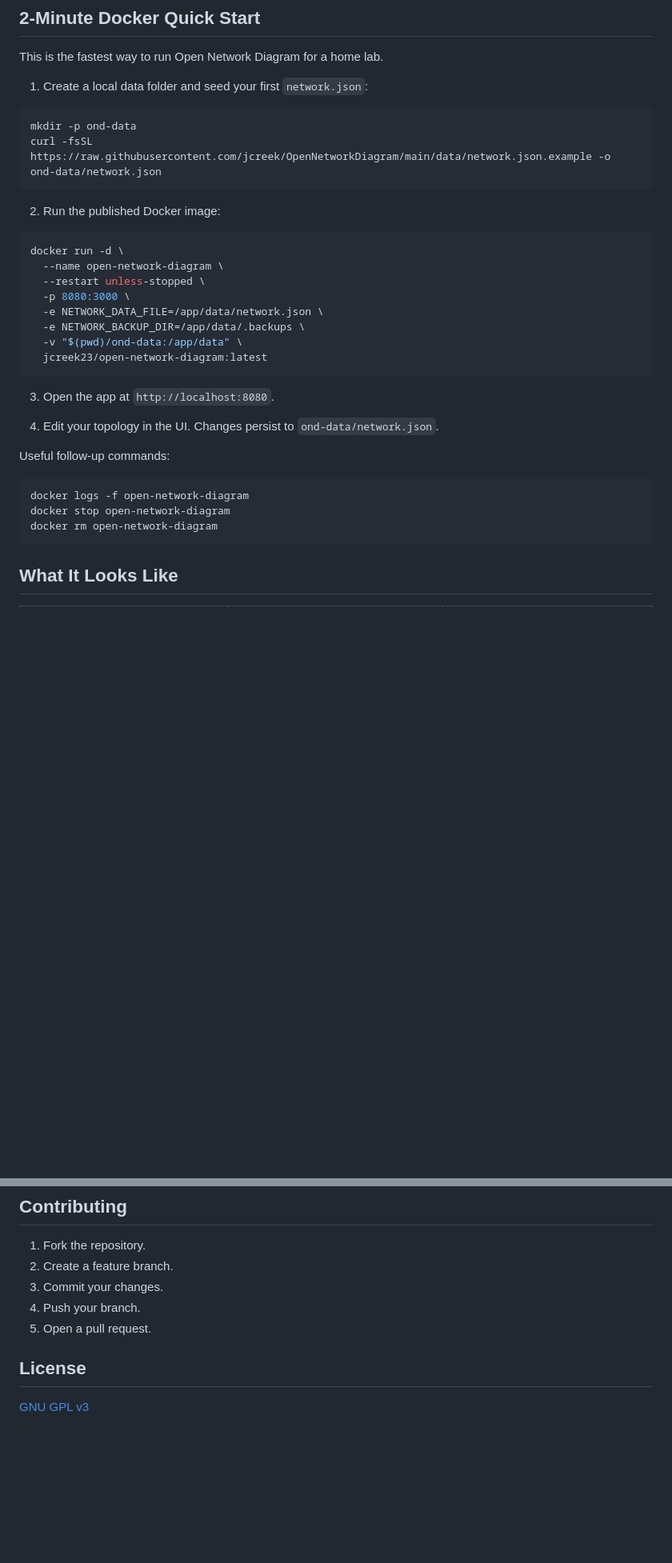
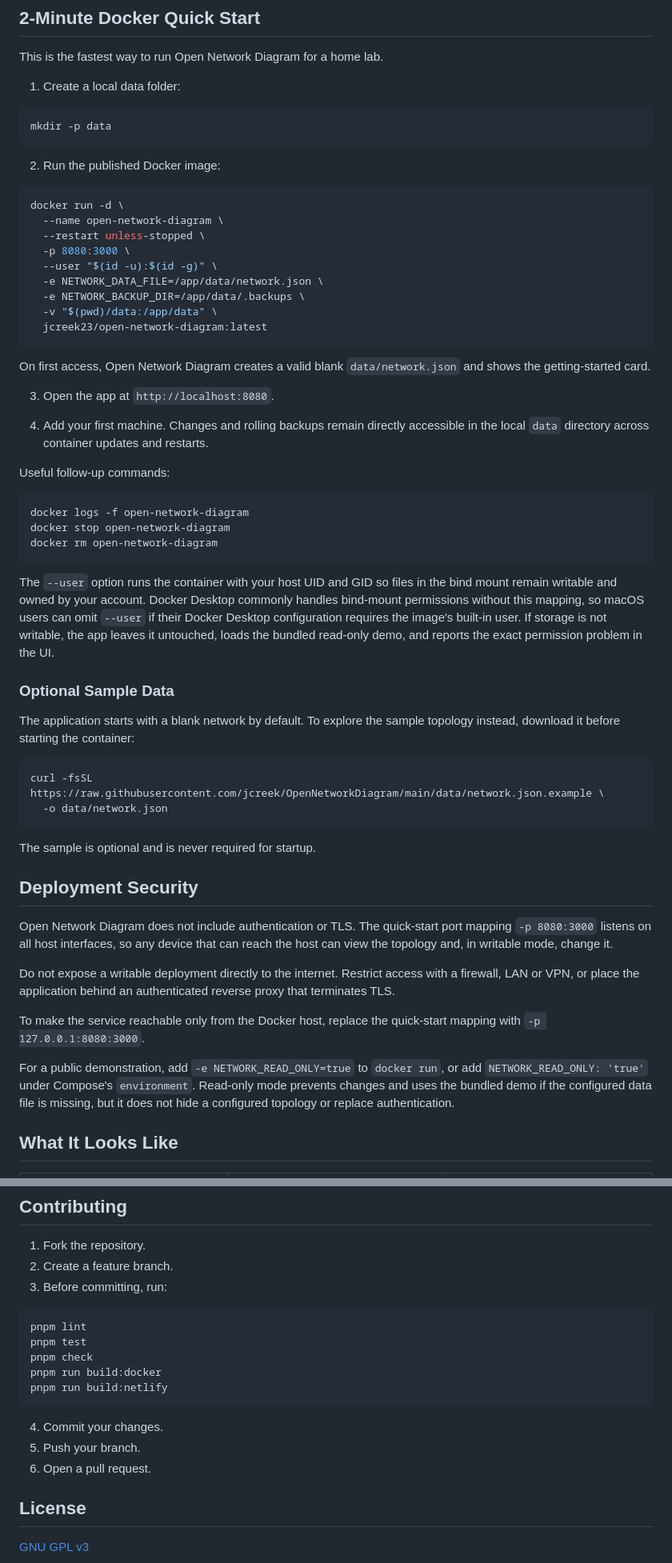
Before and after one commit to jcreek/OpenNetworkDiagram, a Markdown page: README.md, 2 parts joined by grey strips. Shown at 80% size. GitHub-like rendering; blank space fills up the shorter version.

````diff
--- a/README.md
+++ b/README.md
@@ -47,11 +47,10 @@ Open Network Diagram helps you document your infrastructure in a visual UI while
 
 This is the fastest way to run Open Network Diagram for a home lab.
 
-1. Create a local data folder and seed your first `network.json`:
+1. Create a local data folder:
 
 ```bash
-mkdir -p ond-data
-curl -fsSL https://raw.githubusercontent.com/jcreek/OpenNetworkDiagram/main/data/network.json.example -o ond-data/network.json
+mkdir -p data
 ```
 
 2. Run the published Docker image:
@@ -61,15 +60,18 @@ docker run -d \
   --name open-network-diagram \
   --restart unless-stopped \
   -p 8080:3000 \
+  --user "$(id -u):$(id -g)" \
   -e NETWORK_DATA_FILE=/app/data/network.json \
   -e NETWORK_BACKUP_DIR=/app/data/.backups \
-  -v "$(pwd)/ond-data:/app/data" \
+  -v "$(pwd)/data:/app/data" \
   jcreek23/open-network-diagram:latest
 ```
 
+On first access, Open Network Diagram creates a valid blank `data/network.json` and shows the getting-started card.
+
 3. Open the app at `http://localhost:8080`.
 
-4. Edit your topology in the UI. Changes persist to `ond-data/network.json`.
+4. Add your first machine. Changes and rolling backups remain directly accessible in the local `data` directory across container updates and restarts.
 
 Useful follow-up commands:
 
@@ -78,6 +80,29 @@ docker logs -f open-network-diagram
 docker stop open-network-diagram
 docker rm open-network-diagram
 ```
+
+The `--user` option runs the container with your host UID and GID so files in the bind mount remain writable and owned by your account. Docker Desktop commonly handles bind-mount permissions without this mapping, so macOS users can omit `--user` if their Docker Desktop configuration requires the image's built-in user. If storage is not writable, the app leaves it untouched, loads the bundled read-only demo, and reports the exact permission problem in the UI.
+
+### Optional Sample Data
+
+The application starts with a blank network by default. To explore the sample topology instead, download it before starting the container:
+
+```bash
+curl -fsSL https://raw.githubusercontent.com/jcreek/OpenNetworkDiagram/main/data/network.json.example \
+  -o data/network.json
+```
+
+The sample is optional and is never required for startup.
+
+## Deployment Security
+
+Open Network Diagram does not include authentication or TLS. The quick-start port mapping `-p 8080:3000` listens on all host interfaces, so any device that can reach the host can view the topology and, in writable mode, change it.
+
+Do not expose a writable deployment directly to the internet. Restrict access with a firewall, LAN or VPN, or place the application behind an authenticated reverse proxy that terminates TLS.
+
+To make the service reachable only from the Docker host, replace the quick-start mapping with `-p 127.0.0.1:8080:3000`.
+
+For a public demonstration, add `-e NETWORK_READ_ONLY=true` to `docker run`, or add `NETWORK_READ_ONLY: 'true'` under Compose's `environment`. Read-only mode prevents changes and uses the bundled demo if the configured data file is missing, but it does not hide a configured topology or replace authentication.
 
 ## What It Looks Like
 
@@ -252,9 +315,19 @@ OpenNetworkDiagram/
 
 1. Fork the repository.
 2. Create a feature branch.
-3. Commit your changes.
-4. Push your branch.
-5. Open a pull request.
+3. Before committing, run:
+
+```bash
+pnpm lint
+pnpm test
+pnpm check
+pnpm run build:docker
+pnpm run build:netlify
+```
+
+4. Commit your changes.
+5. Push your branch.
+6. Open a pull request.
 
 ## License
 
````
Also changed, not shown: other parts of README.md (+42 -4 lines), screenshot7.png (added), screenshot8.png (added), 11 other files.
